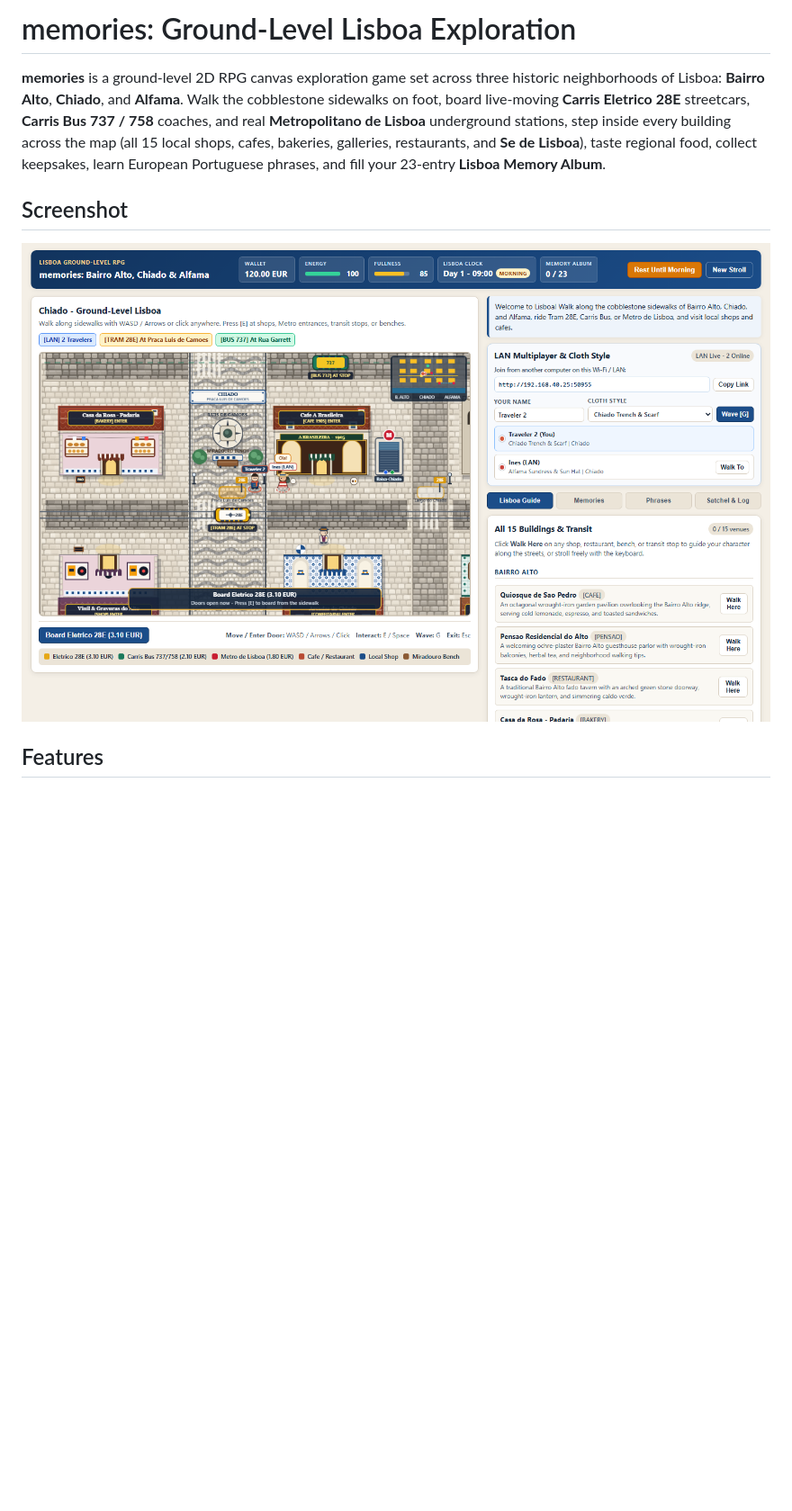
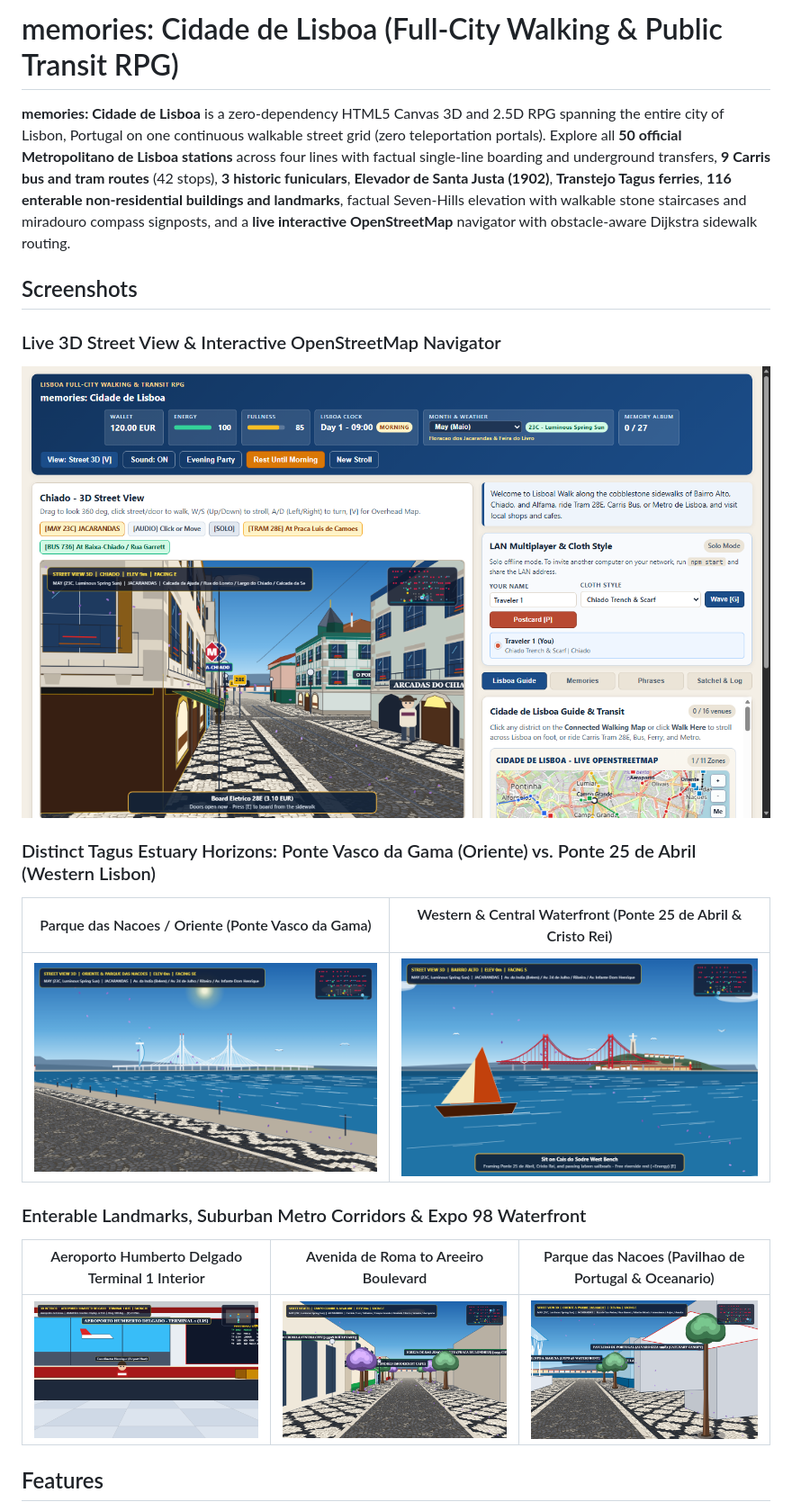
Before and after one commit to KathiraveluLab/memories, a Markdown page: README.md, the part around the change. Shown at 90% size. Drawn GitHub-style; pictures changed too: docs/screenshots/aeroporto_terminal1_interior_3d.png (added), docs/screenshots/belem_25_de_abril_3d.png (added), docs/screenshots/lisboa_live_osm_ui.png (added); blank space fills up the shorter version.

```diff
--- a/README.md
+++ b/README.md
@@ -1,10 +1,21 @@
-# memories: Ground-Level Lisboa Exploration
+# memories: Cidade de Lisboa (Full-City Walking & Public Transit RPG)
 
-**memories** is a ground-level 2D RPG canvas exploration game set across three historic neighborhoods of Lisboa: **Bairro Alto**, **Chiado**, and **Alfama**. Walk the cobblestone sidewalks on foot, board live-moving **Carris Eletrico 28E** streetcars, **Carris Bus 737 / 758** coaches, and real **Metropolitano de Lisboa** underground stations, step inside every building across the map (all 15 local shops, cafes, bakeries, galleries, restaurants, and **Se de Lisboa**), taste regional food, collect keepsakes, learn European Portuguese phrases, and fill your 23-entry **Lisboa Memory Album**.
+**memories: Cidade de Lisboa** is a zero-dependency HTML5 Canvas 3D and 2.5D RPG spanning the entire city of Lisbon, Portugal on one continuous walkable street grid (zero teleportation portals). Explore all **50 official Metropolitano de Lisboa stations** across four lines with factual single-line boarding and underground transfers, **9 Carris bus and tram routes** (42 stops), **3 historic funiculars**, **Elevador de Santa Justa (1902)**, **Transtejo Tagus ferries**, **116 enterable non-residential buildings and landmarks**, factual Seven-Hills elevation with walkable stone staircases and miradouro compass signposts, and a **live interactive OpenStreetMap** navigator with obstacle-aware Dijkstra sidewalk routing.
 
-## Screenshot
+## Screenshots
 
-![memories Lisboa Application Screenshot](./assets/screenshot.png)
+### Live 3D Street View & Interactive OpenStreetMap Navigator
+![Live 3D Street View in Chiado and Interactive OpenStreetMap of Lisboa](./docs/screenshots/lisboa_live_osm_ui.png)
+
+### Distinct Tagus Estuary Horizons: Ponte Vasco da Gama (Oriente) vs. Ponte 25 de Abril (Western Lisbon)
+| Parque das Nacoes / Oriente (Ponte Vasco da Gama) | Western & Central Waterfront (Ponte 25 de Abril & Cristo Rei) |
+| :---: | :---: |
+| ![Oriente Ponte Vasco da Gama 3D](./docs/screenshots/oriente_vasco_da_gama_3d.png) | ![Belem Ponte 25 de Abril 3D](./docs/screenshots/belem_25_de_abril_3d.png) |
+
+### Enterable Landmarks, Suburban Metro Corridors & Expo 98 Waterfront
+| Aeroporto Humberto Delgado Terminal 1 Interior | Avenida de Roma to Areeiro Boulevard | Parque das Nacoes (Pavilhao de Portugal & Oceanario) |
+| :---: | :---: | :---: |
+| ![Aeroporto Terminal 1 Interior 3D](./docs/screenshots/aeroporto_terminal1_interior_3d.png) | ![Avenida de Roma to Areeiro 3D](./docs/screenshots/roma_areeiro_boulevard_3d.png) | ![Parque das Nacoes Expo 98 3D](./docs/screenshots/parque_nacoes_expo98_3d.png) |
 
 ## Features
 
```
